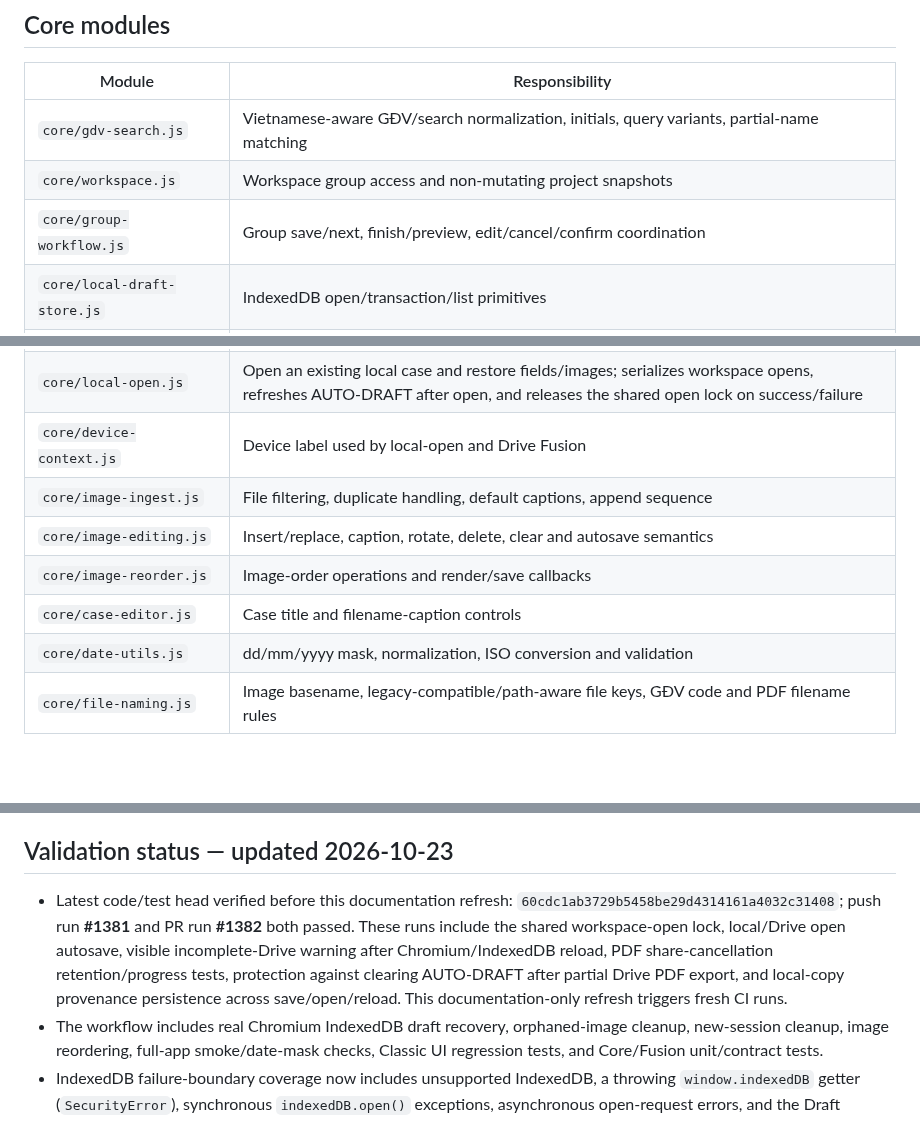
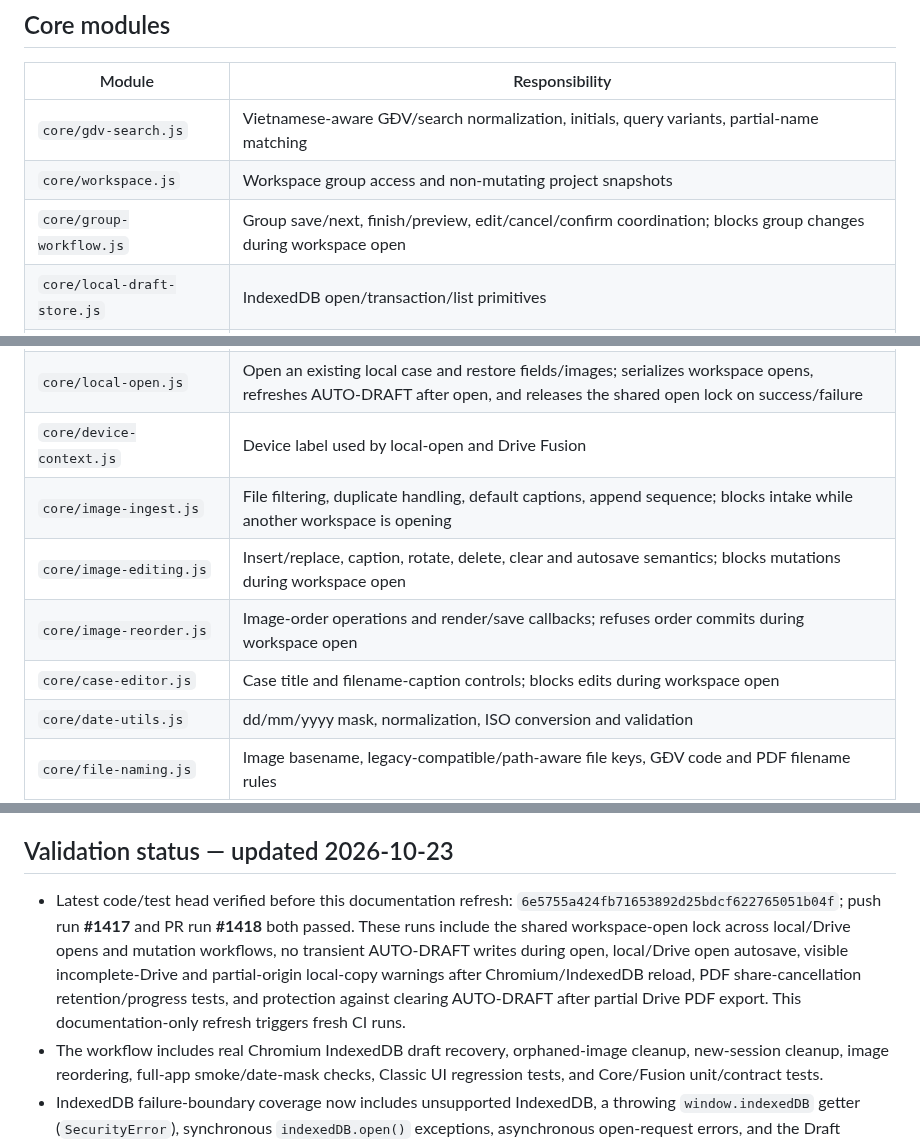
Before and after one commit to ngocttgdbt-093/pti093, a Markdown page: docs/CORE_MODULE_MAP_v1-20261023.md, 3 parts joined by grey strips. Rendered like a GitHub page; blank space fills up the shorter version.

Commit message:
Document workspace-open mutation guards and current validation results

```diff
--- a/docs/CORE_MODULE_MAP_v1-20261023.md
+++ b/docs/CORE_MODULE_MAP_v1-20261023.md
@@ -16,17 +16,17 @@
 |---|---|
 | `core/gdv-search.js` | Vietnamese-aware GĐV/search normalization, initials, query variants, partial-name matching |
 | `core/workspace.js` | Workspace group access and non-mutating project snapshots |
-| `core/group-workflow.js` | Group save/next, finish/preview, edit/cancel/confirm coordination |
+| `core/group-workflow.js` | Group save/next, finish/preview, edit/cancel/confirm coordination; blocks group changes during workspace open |
 | `core/local-draft-store.js` | IndexedDB open/transaction/list primitives |
 | `core/draft-recovery.js` | Autosave scheduling, save/restore/cleanup, session lifecycle binding; persists Drive incomplete/provenance warnings but never persists in-flight open locks, and shows the relevant warning after reload |
 | `core/session-actions.js` | New-case transition and selected-GĐV persistence |
 | `core/local-save.js` | Save a local case and its image blobs to IndexedDB; blocks stale snapshots while a workspace is opening, never uploads the case to Drive, and preserves provenance warnings for partial-origin local copies |
 | `core/local-open.js` | Open an existing local case and restore fields/images; serializes workspace opens, refreshes AUTO-DRAFT after open, and releases the shared open lock on success/failure |
 | `core/device-context.js` | Device label used by local-open and Drive Fusion |
-| `core/image-ingest.js` | File filtering, duplicate handling, default captions, append sequence |
-| `core/image-editing.js` | Insert/replace, caption, rotate, delete, clear and autosave semantics |
-| `core/image-reorder.js` | Image-order operations and render/save callbacks |
-| `core/case-editor.js` | Case title and filename-caption controls |
+| `core/image-ingest.js` | File filtering, duplicate handling, default captions, append sequence; blocks intake while another workspace is opening |
+| `core/image-editing.js` | Insert/replace, caption, rotate, delete, clear and autosave semantics; blocks mutations during workspace open |
+| `core/image-reorder.js` | Image-order operations and render/save callbacks; refuses order commits during workspace open |
+| `core/case-editor.js` | Case title and filename-caption controls; blocks edits during workspace open |
 | `core/date-utils.js` | dd/mm/yyyy mask, normalization, ISO conversion and validation |
 | `core/file-naming.js` | Image basename, legacy-compatible/path-aware file keys, GĐV code and PDF filename rules |
 | `core/file-delivery.js` | Browser download and iOS share/popup fallback; propagates user-cancelled share so export cannot be finalized falsely |
@@ -65,7 +65,7 @@ All of these live under `skin/`; the stylesheet layers live under `css/`.
 
 ## Validation status — updated 2026-10-23
 
-- Latest code/test head verified before this documentation refresh: `60cdc1ab3729b5458be29d4314161a4032c31408`; push run **#1381** and PR run **#1382** both passed. These runs include the shared workspace-open lock, local/Drive open autosave, visible incomplete-Drive warning after Chromium/IndexedDB reload, PDF share-cancellation retention/progress tests, protection against clearing AUTO-DRAFT after partial Drive PDF export, and local-copy provenance persistence across save/open/reload. This documentation-only refresh triggers fresh CI runs.
+- Latest code/test head verified before this documentation refresh: `6e5755a424fb71653892d25bdcf622765051b04f`; push run **#1417** and PR run **#1418** both passed. These runs include the shared workspace-open lock across local/Drive opens and mutation workflows, no transient AUTO-DRAFT writes during open, local/Drive open autosave, visible incomplete-Drive and partial-origin local-copy warnings after Chromium/IndexedDB reload, PDF share-cancellation retention/progress tests, and protection against clearing AUTO-DRAFT after partial Drive PDF export. This documentation-only refresh triggers fresh CI runs.
 - The workflow includes real Chromium IndexedDB draft recovery, orphaned-image cleanup, new-session cleanup, image reordering, full-app smoke/date-mask checks, Classic UI regression tests, and Core/Fusion unit/contract tests.
 - IndexedDB failure-boundary coverage now includes unsupported IndexedDB, a throwing `window.indexedDB` getter (`SecurityError`), synchronous `indexedDB.open()` exceptions, asynchronous open-request errors, and the Draft Recovery guarantee that a blocked database is not reported as successfully restored. PR CI run #1115 passed on test head `9b4e3809ef122b7763e0a5f768d004674e3f32be`; the documentation update itself triggers another CI run.
 
```
